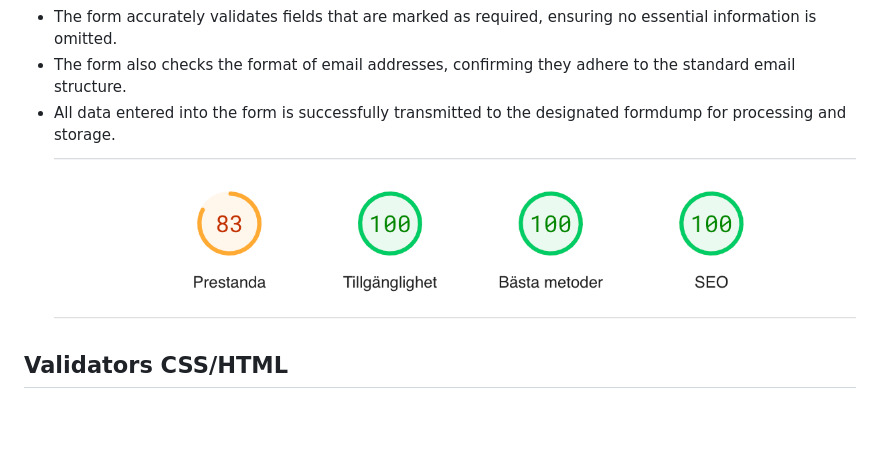
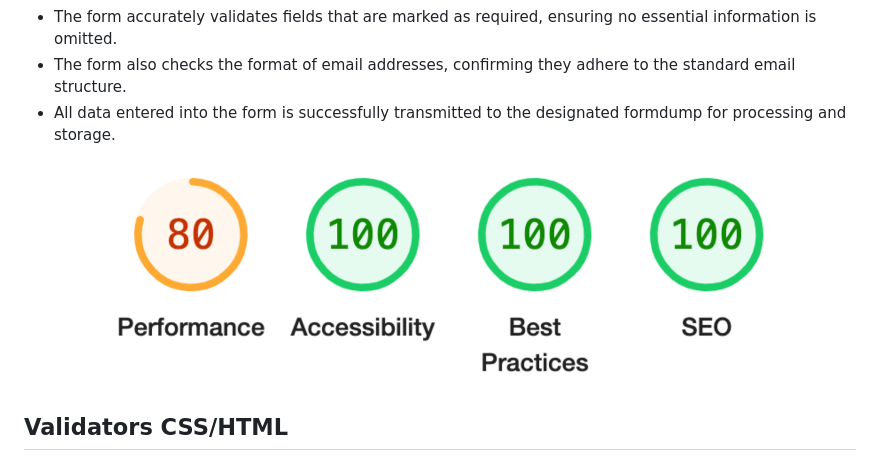
Before and after one commit to Code-Institute-Submissions/Odmarken-Cars-and-Coffee, a Markdown page: README.md, the part around the change printed below. Rendered like a GitHub page; pictures changed too: assets/images/readme/performanceenglish.png (added); blank space fills up the shorter version.

Commit message:
finished everything in the readme after touchups

```diff
--- a/README.md
+++ b/README.md
@@ -79,7 +79,7 @@ Enhancing the user experience further is a conveniently placed menu at the top o
 - The form accurately validates fields that are marked as required, ensuring no essential information is omitted.
 - The form also checks the format of email addresses, confirming they adhere to the standard email structure.
 - All data entered into the form is successfully transmitted to the designated formdump for processing and storage.
-![Performance](assets/images/readme/Performance.png)
+![Performance](assets/images/readme/performanceenglish.png)
 
 ## Validators CSS/HTML
 
```
Also changed, not shown: other parts of README.md (+2 -2 lines), assets/images/readme/cssenglish.png (added), assets/images/readme/htmlenglish.png (added).
